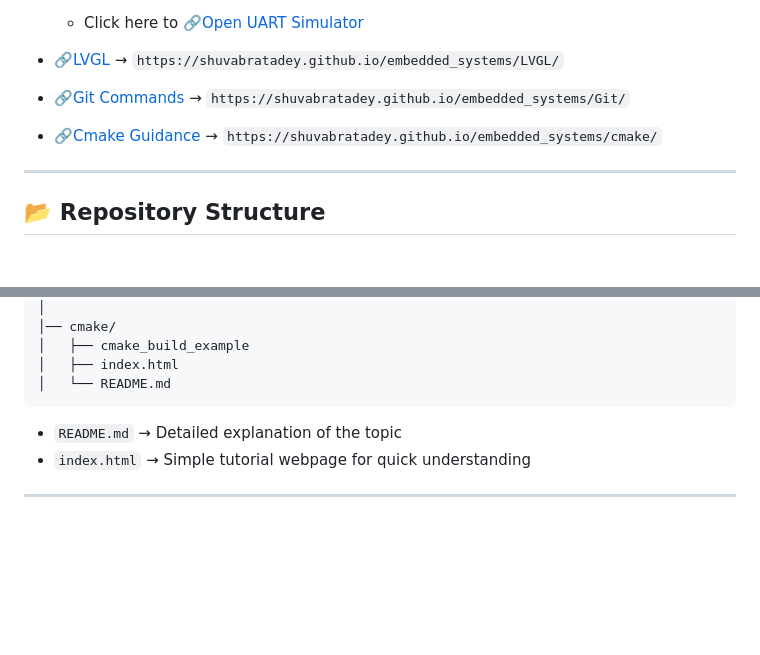
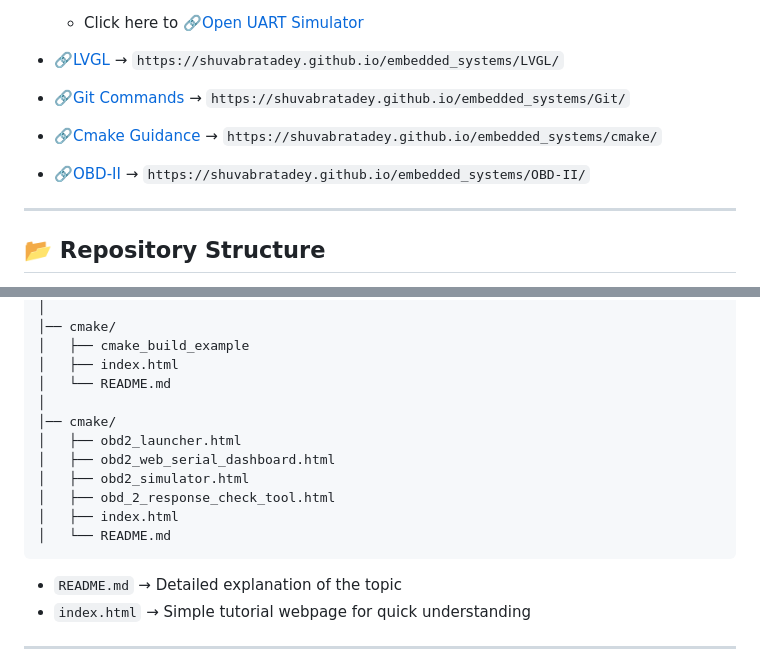
Before and after one commit to shuvabratadey/embedded_systems, a Markdown page: README.md, 2 parts joined by grey strips. Drawn GitHub-style; blank space fills up the shorter version.

````diff
--- a/README.md
+++ b/README.md
@@ -58,6 +58,9 @@ Then access individual tutorials:
 * [🔗Cmake Guidance](https://shuvabratadey.github.io/embedded_systems/cmake/) →
   `https://shuvabratadey.github.io/embedded_systems/cmake/`
 
+* [🔗OBD-II](https://shuvabratadey.github.io/embedded_systems/OBD-II/) →
+  `https://shuvabratadey.github.io/embedded_systems/OBD-II/`
+
 ---
 
 ## 📂 Repository Structure
@@ -105,6 +108,14 @@ embedded_systems/
 │   ├── cmake_build_example
 │   ├── index.html
 │   └── README.md
+│
+│── cmake/
+│   ├── obd2_launcher.html
+│   ├── obd2_web_serial_dashboard.html
+│   ├── obd2_simulator.html
+│   ├── obd_2_response_check_tool.html
+│   ├── index.html
+│   └── README.md
 ```
 
 * `README.md` → Detailed explanation of the topic
````
